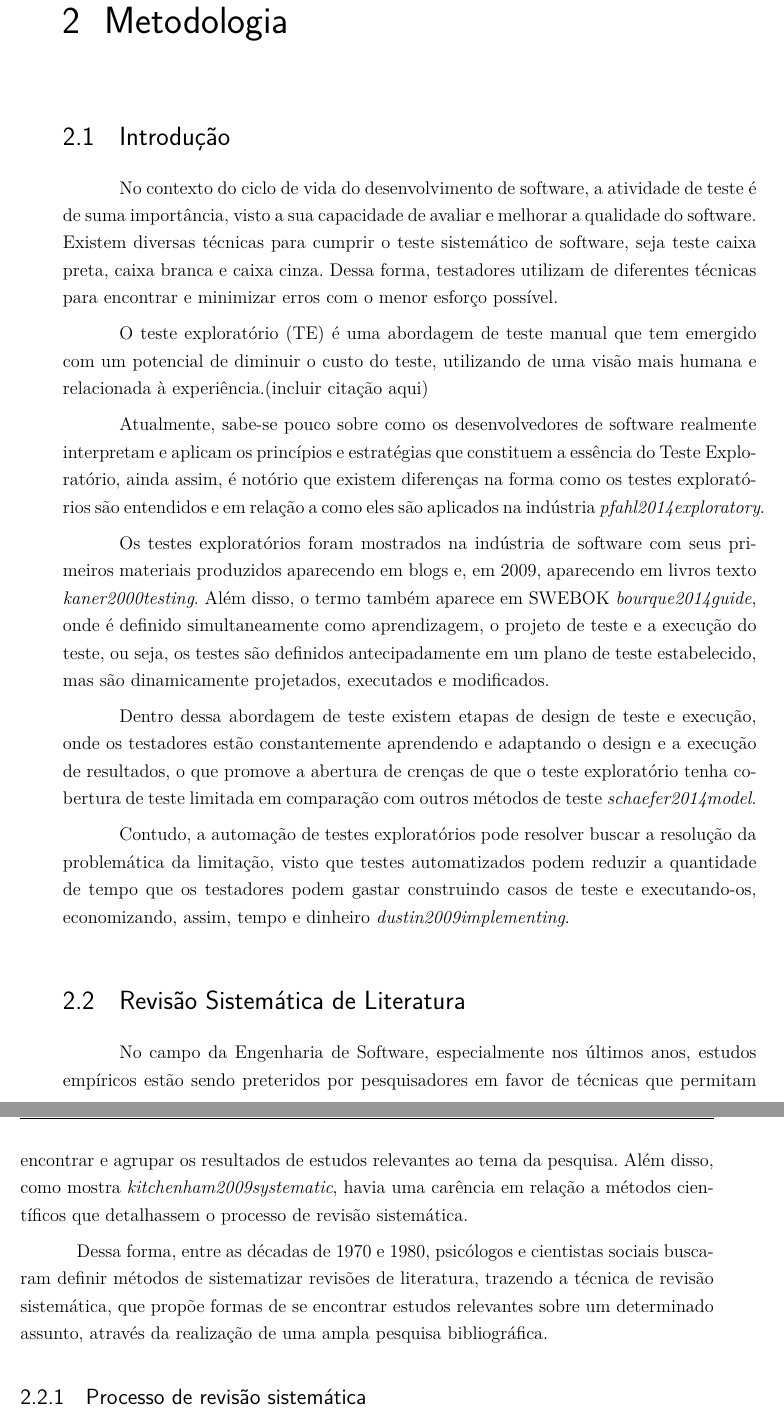
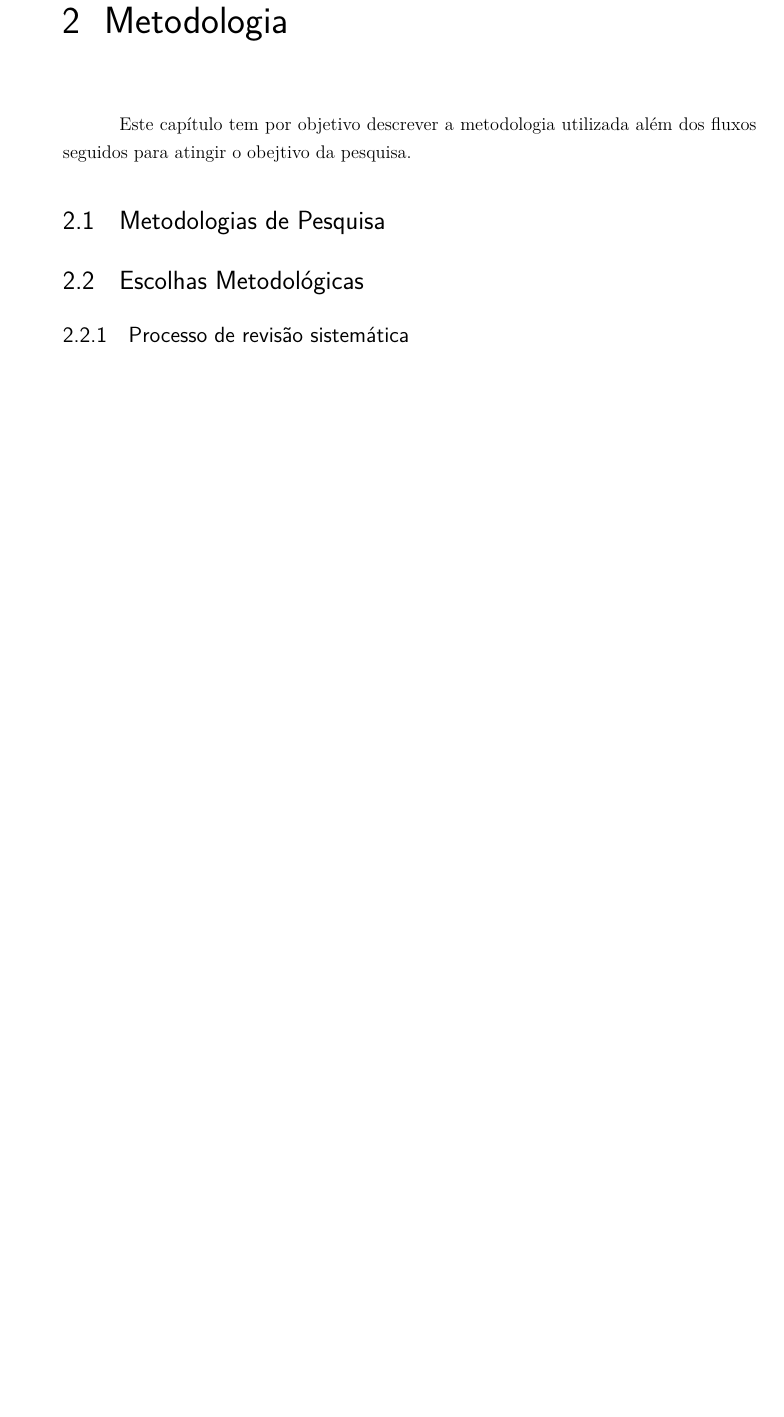
Before and after one commit to leticiadesouza/TCC, a LaTeX thesis (tcc.tex, which reads editaveis/metodologia.tex): two parts of pages 25 and 26 of 42 before the commit and part of page 25 of 40 after it, the two joined at a grey line, cut so that both start at the same text, the shorter picture padded with empty space. Compiled offline with pdfLaTeX.

Commit message:
Modifica metodologia

```diff
--- a/editaveis/metodologia.tex
+++ b/editaveis/metodologia.tex
@@ -1,29 +1,11 @@
 \chapter[Metodologia]{Metodologia}
 
-\section{Introdução}
-\par No contexto do ciclo de vida do desenvolvimento de software, a atividade de teste é de suma importância, visto a sua capacidade de avaliar e melhorar  a qualidade do software. Existem diversas técnicas para cumprir o teste sistemático de software, seja teste caixa preta, caixa branca e caixa cinza. Dessa forma, testadores utilizam de diferentes técnicas para encontrar e minimizar erros com o menor esforço possível.
+Este capítulo tem por objetivo descrever a metodologia utilizada além dos fluxos seguidos para atingir o obejtivo da pesquisa.
 
-\par O teste exploratório (TE) é uma abordagem de teste manual que tem emergido com um potencial de diminuir o custo do teste, utilizando de uma visão mais humana e relacionada à experiência.(incluir citação aqui)
 
-\par Atualmente, sabe-se pouco sobre como os desenvolvedores de software realmente interpretam e aplicam os princípios e estratégias que constituem a essência do Teste Exploratório, ainda assim, é notório que existem diferenças na forma como os testes exploratórios são entendidos e em relação a como eles são aplicados na indústria \textit{pfahl2014exploratory}.
+\section{Metodologias de Pesquisa}
 
-\par Os testes exploratórios foram mostrados na indústria de software com seus primeiros materiais produzidos aparecendo em blogs e, em 2009, aparecendo em livros texto \textit{kaner2000testing}. Além disso, o termo também aparece em SWEBOK \textit{bourque2014guide}, onde é definido simultaneamente como aprendizagem, o projeto de teste e a execução do teste, ou seja, os testes são definidos antecipadamente em um plano de teste estabelecido, mas são dinamicamente projetados, executados e modificados.
-
-\par Dentro dessa abordagem de teste existem etapas de design de teste e execução, onde os testadores estão constantemente aprendendo e adaptando o design e a execução de resultados, o que promove a abertura de crenças de que o teste exploratório tenha cobertura de teste limitada em comparação com outros métodos de teste \textit{schaefer2014model}.
-
-Contudo, a automação de testes exploratórios pode resolver buscar a resolução da problemática da limitação, visto que testes automatizados podem reduzir a quantidade de tempo que os testadores podem gastar construindo casos de teste e executando-os, economizando, assim, tempo e dinheiro \textit{dustin2009implementing}.
-
-\section{Revisão Sistemática de Literatura}
-
-\par No campo da Engenharia de Software, especialmente nos últimos anos, estudos empíricos estão sendo preteridos por pesquisadores em favor de técnicas que permitam encontrar e agrupar os resultados de estudos relevantes ao tema da pesquisa. Além disso, como mostra \textit{kitchenham2009systematic}, havia uma carência em relação a métodos científicos que detalhassem o processo de revisão sistemática.
-
-\par Dessa forma, entre as décadas de 1970 e 1980, psicólogos e cientistas sociais buscaram definir métodos de sistematizar revisões de literatura, trazendo a técnica de revisão sistemática, que propõe formas de se encontrar estudos relevantes sobre um determinado assunto, através da realização de uma ampla pesquisa bibliográfica.
-
-%\begin{figure}[ht!]
-%\caption{Processo de Testes Exploratórios dentro do %Contexto do Desenvolvimento}
-%\centering
-%\includegraphics[width=\textwidth]{processoPreview.png}
-%\end{figure}
+\section{Escolhas Metodológicas}
 
 \subsection{Processo de revisão sistemática}
 
```
Also changed, not shown: editaveis/introducao.tex (+8 -5 lines).
